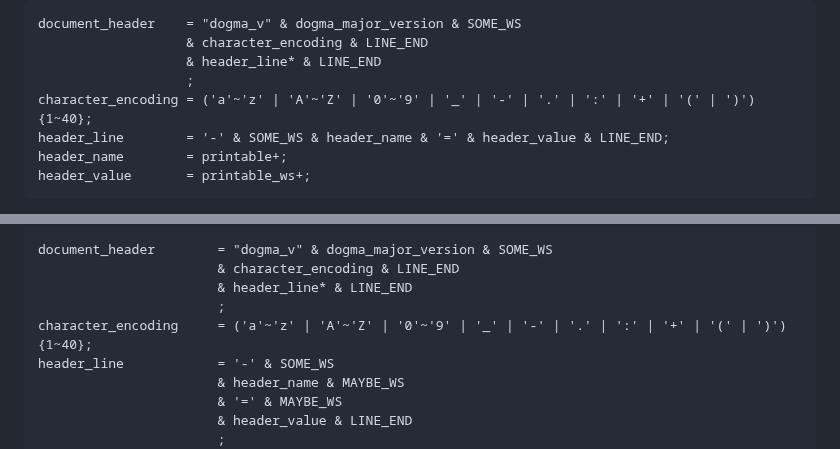
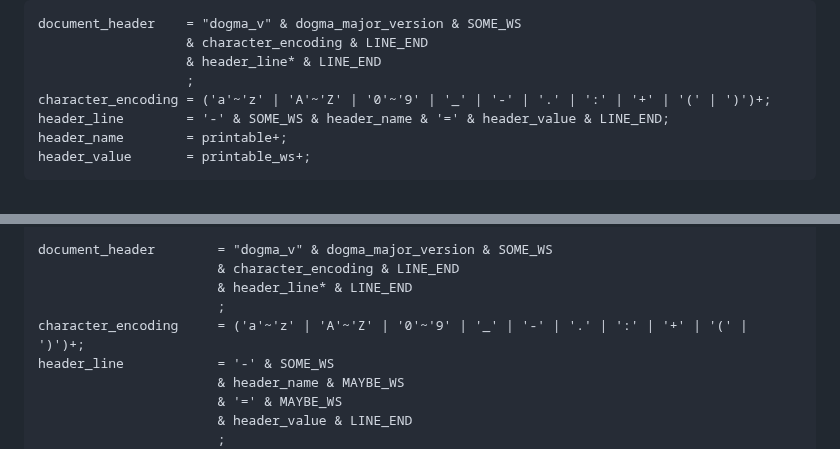
Before and after one commit to kstenerud/dogma, a Markdown page: dogma_v1.md, 2 parts joined by grey strips. GitHub-like rendering.

Commit message:
Remove character encoding length restriction

```diff
--- a/dogma_v1.md
+++ b/dogma_v1.md
@@ -293,7 +293,7 @@ document_header    = "dogma_v" & dogma_major_version & SOME_WS
                    & character_encoding & LINE_END
                    & header_line* & LINE_END
                    ;
-character_encoding = ('a'~'z' | 'A'~'Z' | '0'~'9' | '_' | '-' | '.' | ':' | '+' | '(' | ')'){1~40};
+character_encoding = ('a'~'z' | 'A'~'Z' | '0'~'9' | '_' | '-' | '.' | ':' | '+' | '(' | ')')+;
 header_line        = '-' & SOME_WS & header_name & '=' & header_value & LINE_END;
 header_name        = printable+;
 header_value       = printable_ws+;
@@ -1505,7 +1505,7 @@ document_header        = "dogma_v" & dogma_major_version & SOME_WS
                        & character_encoding & LINE_END
                        & header_line* & LINE_END
                        ;
-character_encoding     = ('a'~'z' | 'A'~'Z' | '0'~'9' | '_' | '-' | '.' | ':' | '+' | '(' | ')'){1~40};
+character_encoding     = ('a'~'z' | 'A'~'Z' | '0'~'9' | '_' | '-' | '.' | ':' | '+' | '(' | ')')+;
 header_line            = '-' & SOME_WS
                        & header_name & MAYBE_WS
                        & '=' & MAYBE_WS
```
